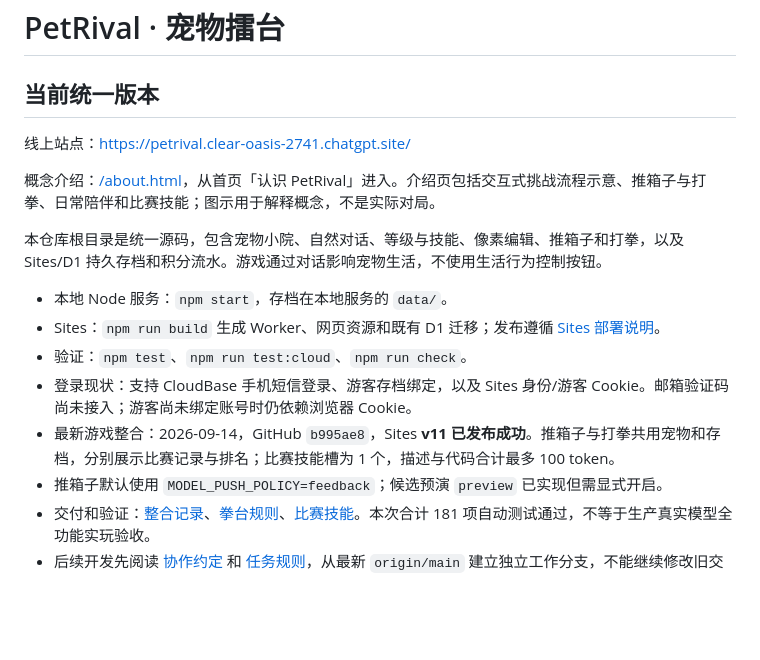
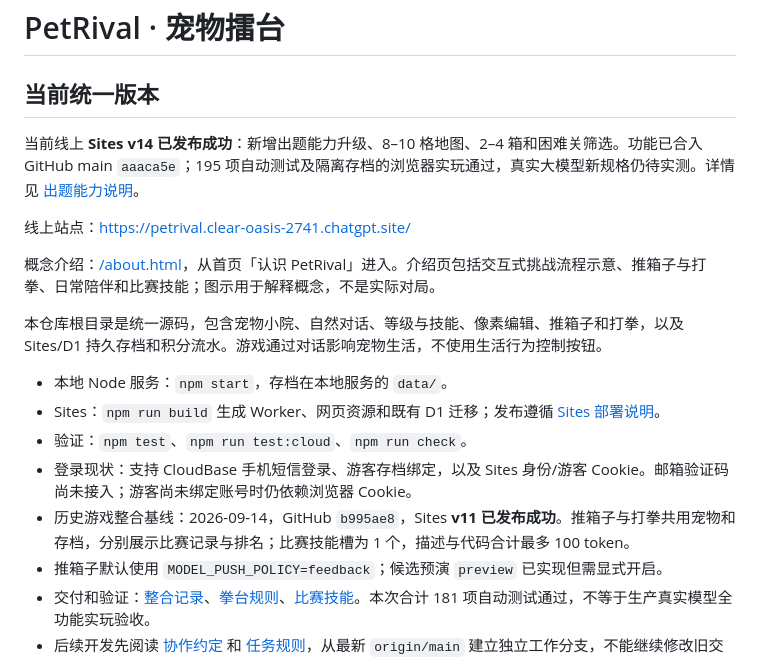
Before and after one commit to qimidandapigu/PetRival, a Markdown page: README.md, the part around the change. GitHub-like rendering; blank space fills up the shorter version.

Commit message:
Record verified puzzle mastery v14 publication

```diff
--- a/README.md
+++ b/README.md
@@ -1,6 +1,8 @@
 # PetRival · 宠物擂台
 
 ## 当前统一版本
+
+当前线上 **Sites v14 已发布成功**：新增出题能力升级、8–10 格地图、2–4 箱和困难关筛选。功能已合入 GitHub main `aaaca5e`；195 项自动测试及隔离存档的浏览器实玩通过，真实大模型新规格仍待实测。详情见 [出题能力说明](docs/PUZZLE-MASTERY-2026-09-14.md)。
 
 线上站点：https://petrival.clear-oasis-2741.chatgpt.site/
 
@@ -12,7 +14,7 @@
 - Sites：`npm run build` 生成 Worker、网页资源和既有 D1 迁移；发布遵循 [Sites 部署说明](docs/SITES.md)。
 - 验证：`npm test`、`npm run test:cloud`、`npm run check`。
 - 登录现状：支持 CloudBase 手机短信登录、游客存档绑定，以及 Sites 身份/游客 Cookie。邮箱验证码尚未接入；游客尚未绑定账号时仍依赖浏览器 Cookie。
-- 最新游戏整合：2026-09-14，GitHub `b995ae8`，Sites **v11 已发布成功**。推箱子与打拳共用宠物和存档，分别展示比赛记录与排名；比赛技能槽为 1 个，描述与代码合计最多 100 token。
+- 历史游戏整合基线：2026-09-14，GitHub `b995ae8`，Sites **v11 已发布成功**。推箱子与打拳共用宠物和存档，分别展示比赛记录与排名；比赛技能槽为 1 个，描述与代码合计最多 100 token。
 - 推箱子默认使用 `MODEL_PUSH_POLICY=feedback`；候选预演 `preview` 已实现但需显式开启。
 - 交付和验证：[整合记录](docs/claims/2026-09-14-multi-game-integration.md)、[拳台规则](docs/BOXING-MVP-2026-09-14.md)、[比赛技能](docs/COMPETITION-SKILL-2026-09-14.md)。本次合计 181 项自动测试通过，不等于生产真实模型全功能实玩验收。
 - 后续开发先阅读 [协作约定](CONTRIBUTING.md) 和 [任务规则](AGENTS.md)，从最新 `origin/main` 建立独立工作分支，不能继续修改旧交付副本。
```
Also changed, not shown: docs/PUZZLE-MASTERY-2026-09-14.md (+2 -1 lines), docs/SITES.md (+3 -1 lines).
